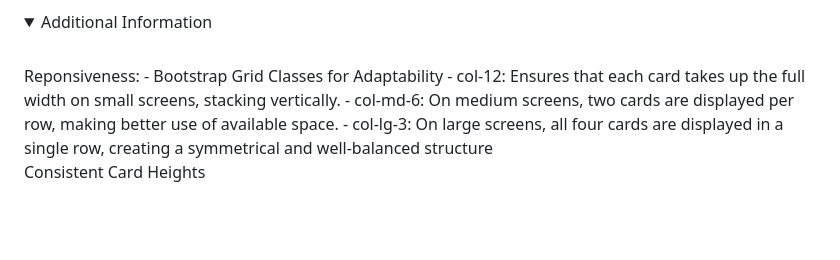
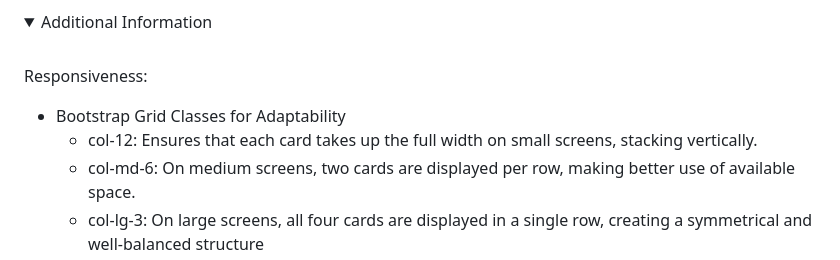
Before and after one commit to TeseoLou/clancy-nook-walking-tours, a Markdown page: README.md, the part around the change. Rendered like a GitHub page; folded sections open; blank space fills up the shorter version.

Commit message:
add in line space in tours overview section of README

```diff
--- a/README.md
+++ b/README.md
@@ -1660,7 +1660,9 @@ The Tour Overview Section serves as an introduction to the service, so users can
 <details>
 <summary>Additional Information</summary>
 <br>
-Reponsiveness:
+
+Responsiveness:
+
 - Bootstrap Grid Classes for Adaptability
    - col-12: Ensures that each card takes up the full width on small screens, stacking vertically.
    - col-md-6: On medium screens, two cards are displayed per row, making better use of available space.
```
